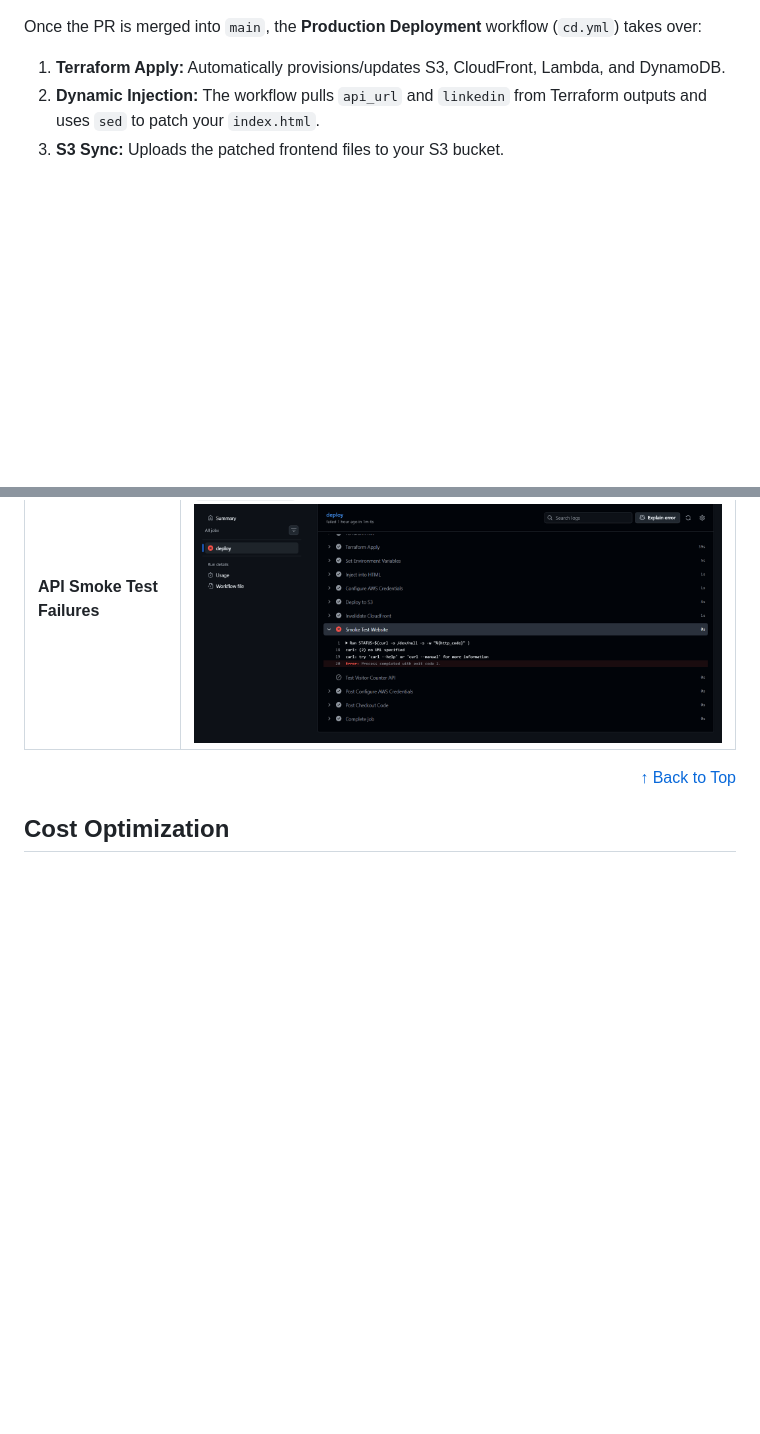
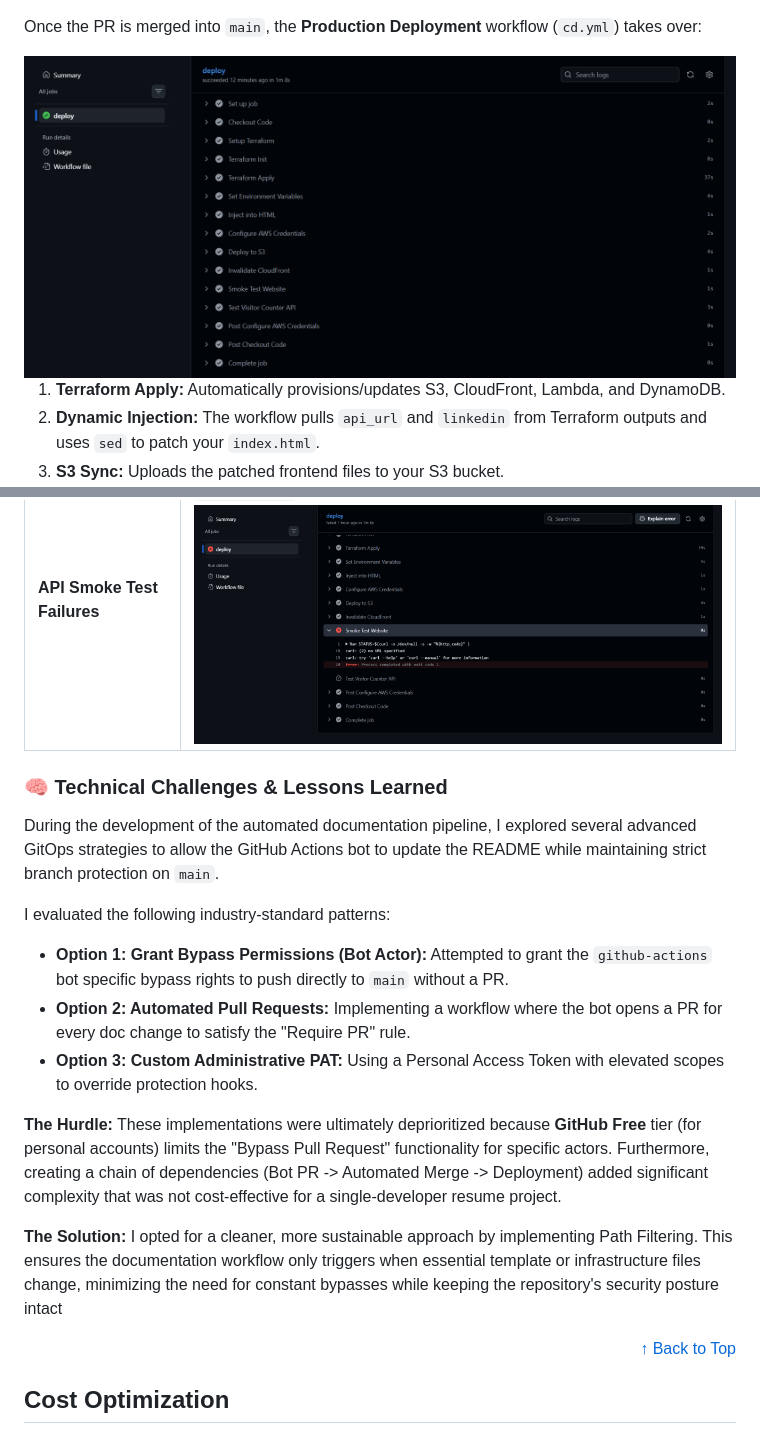
Before and after one commit to ShenLoong99/aws-terraform-cloud-resume-iac-challenge, a Markdown page: README.md, 2 parts joined by grey strips. Rendered like a GitHub page; blank space fills up the shorter version.

Commit message:
docs: automated readme update

```diff
--- a/README.md
+++ b/README.md
@@ -186,4 +183,5 @@ export AWS_SECRET_ACCESS_KEY=&lt;your-aws-secret-access-key&gt;</pre>
 <p>Once the PR is merged into <code>main</code>, the <strong>Production Deployment</strong> workflow (<code>cd.yml</code>) takes over:</p>
+<img src="assets/cd-githubactions-logs.png" alt="cd-githubactions-logs" />
 <ol>
    <li><strong>Terraform Apply:</strong> Automatically provisions/updates S3, CloudFront, Lambda, and DynamoDB.</li>
    <li><strong>Dynamic Injection:</strong> The workflow pulls <code>api_url</code> and <code>linkedin</code> from Terraform outputs and uses <code>sed</code> to patch your <code>index.html</code>.</li>
@@ -260,6 +258,23 @@ export AWS_SECRET_ACCESS_KEY=&lt;your-aws-secret-access-key&gt;</pre>
       </tr>
    </tbody>
 </table>
+
+<h3 id="technical-challenges">🧠 Technical Challenges & Lessons Learned</h3>
+<p>
+    During the development of the automated documentation pipeline, I explored several advanced GitOps strategies to allow the GitHub Actions bot to update the README while maintaining strict branch protection on <code>main</code>.
+</p>
+<p>I evaluated the following industry-standard patterns:</p>
+<ul>
+    <li><strong>Option 1: Grant Bypass Permissions (Bot Actor):</strong> Attempted to grant the <code>github-actions</code> bot specific bypass rights to push directly to <code>main</code> without a PR.</li>
+    <li><strong>Option 2: Automated Pull Requests:</strong> Implementing a workflow where the bot opens a PR for every doc change to satisfy the "Require PR" rule.</li>
+    <li><strong>Option 3: Custom Administrative PAT:</strong> Using a Personal Access Token with elevated scopes to override protection hooks.</li>
+</ul>
+<p>
+    <strong>The Hurdle:</strong> These implementations were ultimately deprioritized because <strong>GitHub Free</strong> tier (for personal accounts) limits the "Bypass Pull Request" functionality for specific actors. Furthermore, creating a chain of dependencies (Bot PR -> Automated Merge -> Deployment) added significant complexity that was not cost-effective for a single-developer resume project.
+</p>
+<p>
+    <strong>The Solution:</strong> I opted for a cleaner, more sustainable approach by implementing Path Filtering. This ensures the documentation workflow only triggers when essential template or infrastructure files change, minimizing the need for constant bypasses while keeping the repository's security posture intact
+</p>
 <div align="right"><a href="#readme-top">↑ Back to Top</a></div>
 
 <h2 id="cost-optimization">Cost Optimization</h2>
```
Also changed, not shown: other parts of README.md (+4 -7 lines).
